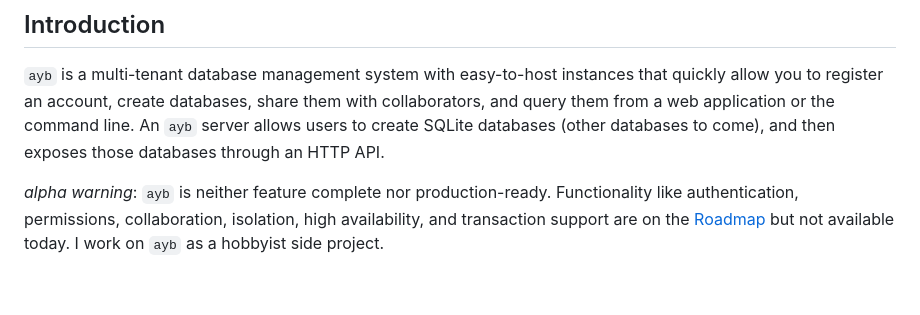
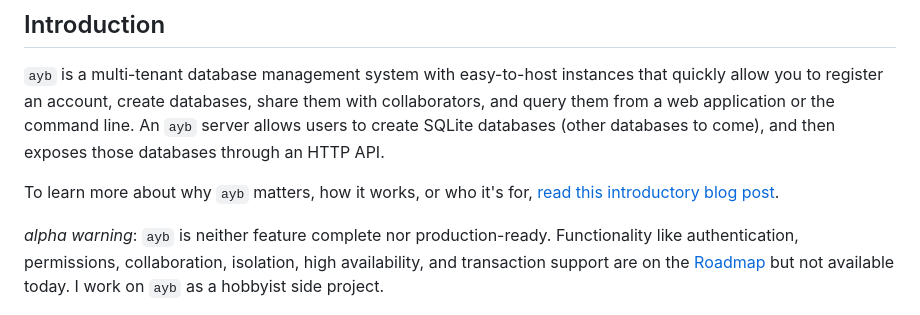
Before and after one commit to marcua/ayb, a Markdown page: README.md, the part around the change. Drawn GitHub-style; blank space fills up the shorter version.

Commit message:
Update README.md (#113)

```diff
--- a/README.md
+++ b/README.md
@@ -7,6 +7,8 @@ With `ayb`, all your base can finally belong to you. Move SQL for great justice.
 ## Introduction
 
 `ayb` is a multi-tenant database management system with easy-to-host instances that quickly allow you to register an account, create databases, share them with collaborators, and query them from a web application or the command line. An `ayb` server allows users to create SQLite databases (other databases to come), and then exposes those databases through an HTTP API.
+
+To learn more about why `ayb` matters, how it works, or who it's for, [read this introductory blog post](https://blog.marcua.net/2023/06/25/ayb-a-multi-tenant-database-that-helps-you-own-your-data.html).
 
 *alpha warning*: `ayb` is neither feature complete nor production-ready. Functionality like authentication, permissions, collaboration, isolation, high availability, and transaction support are on the [Roadmap](#roadmap) but not available today. I work on `ayb` as a hobbyist side project.
 
```
